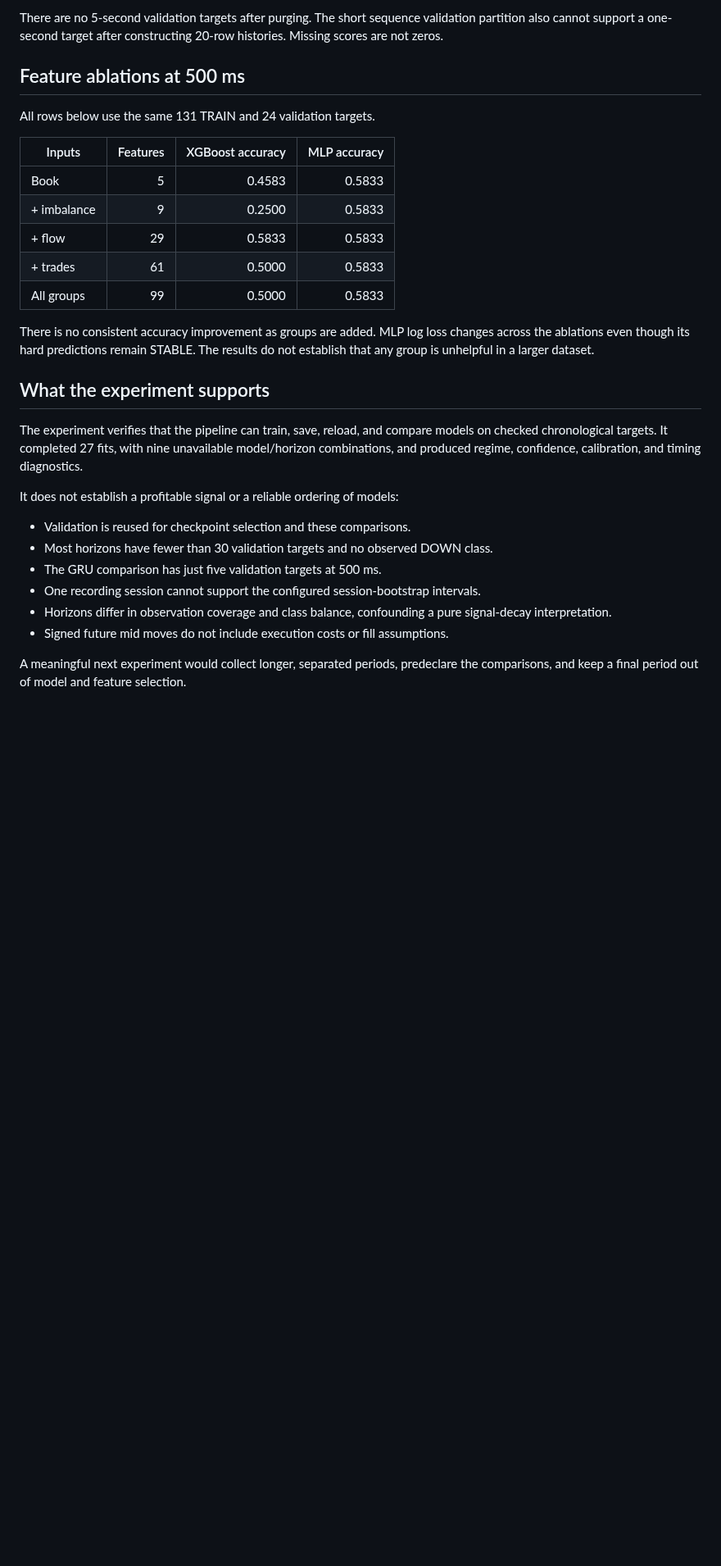
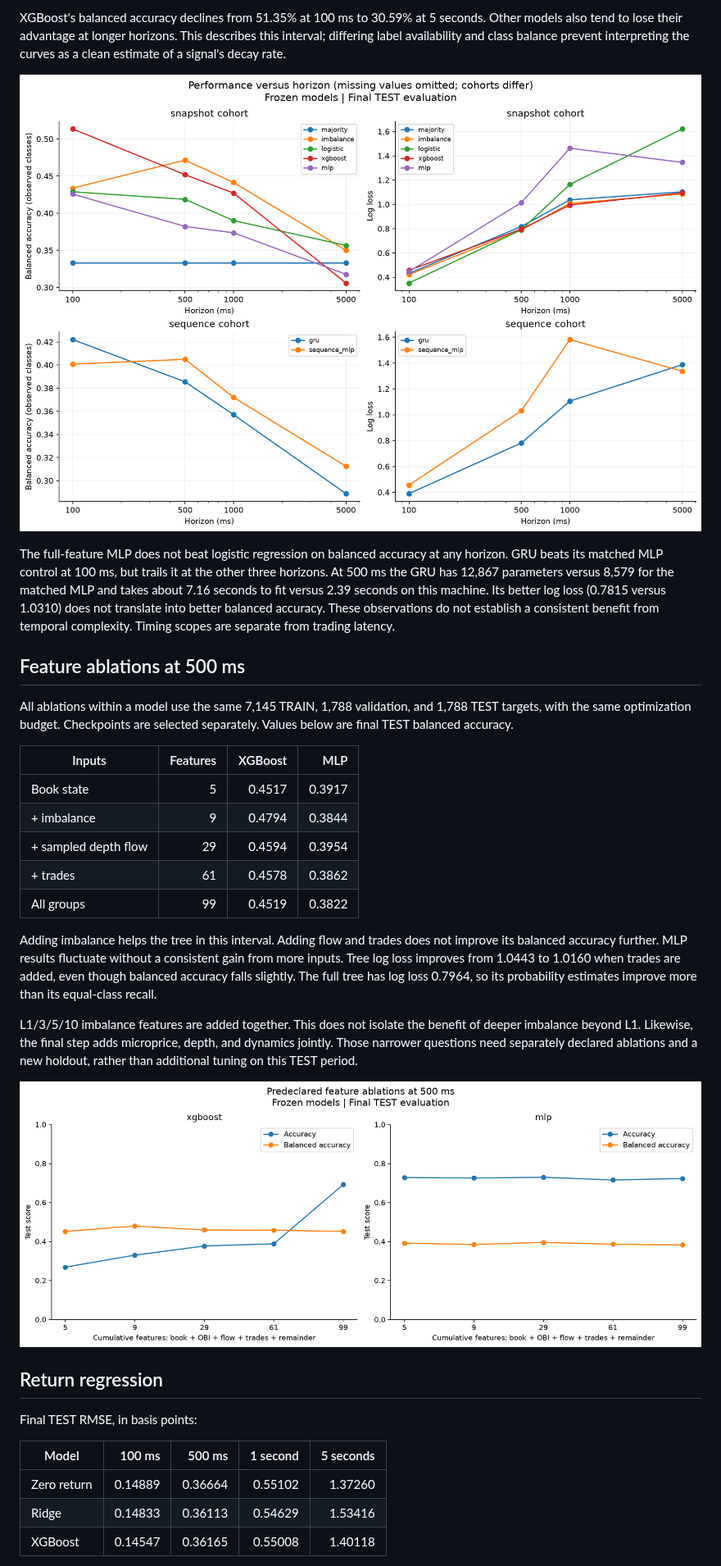
Before and after one commit to PrestonNgai/limit-order-book-price-prediction, a Markdown page: docs/results.md, the part around one of its changes. Shown at 82% size. Rendered like a GitHub page; pictures changed too: docs/figures/ablations.png, docs/figures/signal_decay.png; blank space fills up the shorter version.

```diff
--- a/docs/results.md
+++ b/docs/results.md
@@ -38,41 +54,53 @@ The MLP's 0/19 result is retained rather than tuning settings to hide a bad inte
 
-There are no 5-second validation targets after purging. The short sequence validation
-partition also cannot support a one-second target after constructing 20-row histories.
-Missing scores are not zeros.
+XGBoost's balanced accuracy declines from 51.35% at 100 ms to 30.59% at 5 seconds.
+Other models also tend to lose their advantage at longer horizons. This describes
+this interval; differing label availability and class balance prevent interpreting
+the curves as a clean estimate of a signal's decay rate.
+
+![Final TEST horizon comparison](figures/signal_decay.png)
+
+The full-feature MLP does not beat logistic regression on balanced accuracy at any
+horizon. GRU beats its matched MLP control at 100 ms, but trails it at the other
+three horizons. At 500 ms the GRU has 12,867 parameters versus 8,579 for the matched
+MLP and takes about 7.16 seconds to fit versus 2.39 seconds on this machine. Its
+better log loss (0.7815 versus 1.0310) does not translate into better balanced
+accuracy. These observations do not establish a consistent benefit from temporal
+complexity. Timing scopes are separate from trading latency.
 
 ## Feature ablations at 500 ms
 
-All rows below use the same 131 TRAIN and 24 validation targets.
+All ablations within a model use the same 7,145 TRAIN, 1,788 validation, and 1,788
+TEST targets, with the same optimization budget. Checkpoints are selected separately.
+Values below are final TEST balanced accuracy.
 
-| Inputs | Features | XGBoost accuracy | MLP accuracy |
+| Inputs | Features | XGBoost | MLP |
 | --- | ---: | ---: | ---: |
-| Book | 5 | 0.4583 | 0.5833 |
-| + imbalance | 9 | 0.2500 | 0.5833 |
-| + flow | 29 | 0.5833 | 0.5833 |
-| + trades | 61 | 0.5000 | 0.5833 |
-| All groups | 99 | 0.5000 | 0.5833 |
+| Book state | 5 | 0.4517 | 0.3917 |
+| + imbalance | 9 | 0.4794 | 0.3844 |
+| + sampled depth flow | 29 | 0.4594 | 0.3954 |
+| + trades | 61 | 0.4578 | 0.3862 |
+| All groups | 99 | 0.4519 | 0.3822 |
 
-There is no consistent accuracy improvement as groups are added. MLP log loss changes
-across the ablations even though its hard predictions remain STABLE. The results do
-not establish that any group is unhelpful in a larger dataset.
+Adding imbalance helps the tree in this interval. Adding flow and trades does not
+improve its balanced accuracy further. MLP results fluctuate without a consistent
+gain from more inputs. Tree log loss improves from 1.0443 to 1.0160 when trades are
+added, even though balanced accuracy falls slightly. The full tree has log loss
+0.7964, so its probability estimates improve more than its equal-class recall.
 
-## What the experiment supports
+L1/3/5/10 imbalance features are added together. This does not isolate the benefit
+of deeper imbalance beyond L1. Likewise, the final step adds microprice, depth, and
+dynamics jointly. Those narrower questions need separately declared ablations and
+a new holdout, rather than additional tuning on this TEST period.
 
-The experiment verifies that the pipeline can train, save, reload, and compare
-models on checked chronological targets. It completed 27 fits, with nine unavailable
-model/horizon combinations, and produced regime, confidence, calibration, and timing
-diagnostics.
+![Feature ablations on final TEST](figures/ablations.png)
 
-It does not establish a profitable signal or a reliable ordering of models:
+## Return regression
 
-- Validation is reused for checkpoint selection and these comparisons.
-- Most horizons have fewer than 30 validation targets and no observed DOWN class.
-- The GRU comparison has just five validation targets at 500 ms.
-- One recording session cannot support the configured session-bootstrap intervals.
-- Horizons differ in observation coverage and class balance, confounding a pure
-  signal-decay interpretation.
-- Signed future mid moves do not include execution costs or fill assumptions.
+Final TEST RMSE, in basis points:
 
-A meaningful next experiment would collect longer, separated periods, predeclare
-the comparisons, and keep a final period out of model and feature selection.
+| Model | 100 ms | 500 ms | 1 second | 5 seconds |
+| --- | ---: | ---: | ---: | ---: |
+| Zero return | 0.14889 | 0.36664 | 0.55102 | 1.37260 |
+| Ridge | 0.14833 | 0.36113 | 0.54629 | 1.53416 |
+| XGBoost | 0.14547 | 0.36165 | 0.55008 | 1.40118 |
 
```
Also changed, not shown: other parts of docs/results.md (+89 -35 lines), README.md (+33 -25 lines), docs/figures/class_distribution.png, docs/figures/regression.png (added), 2 other files.
